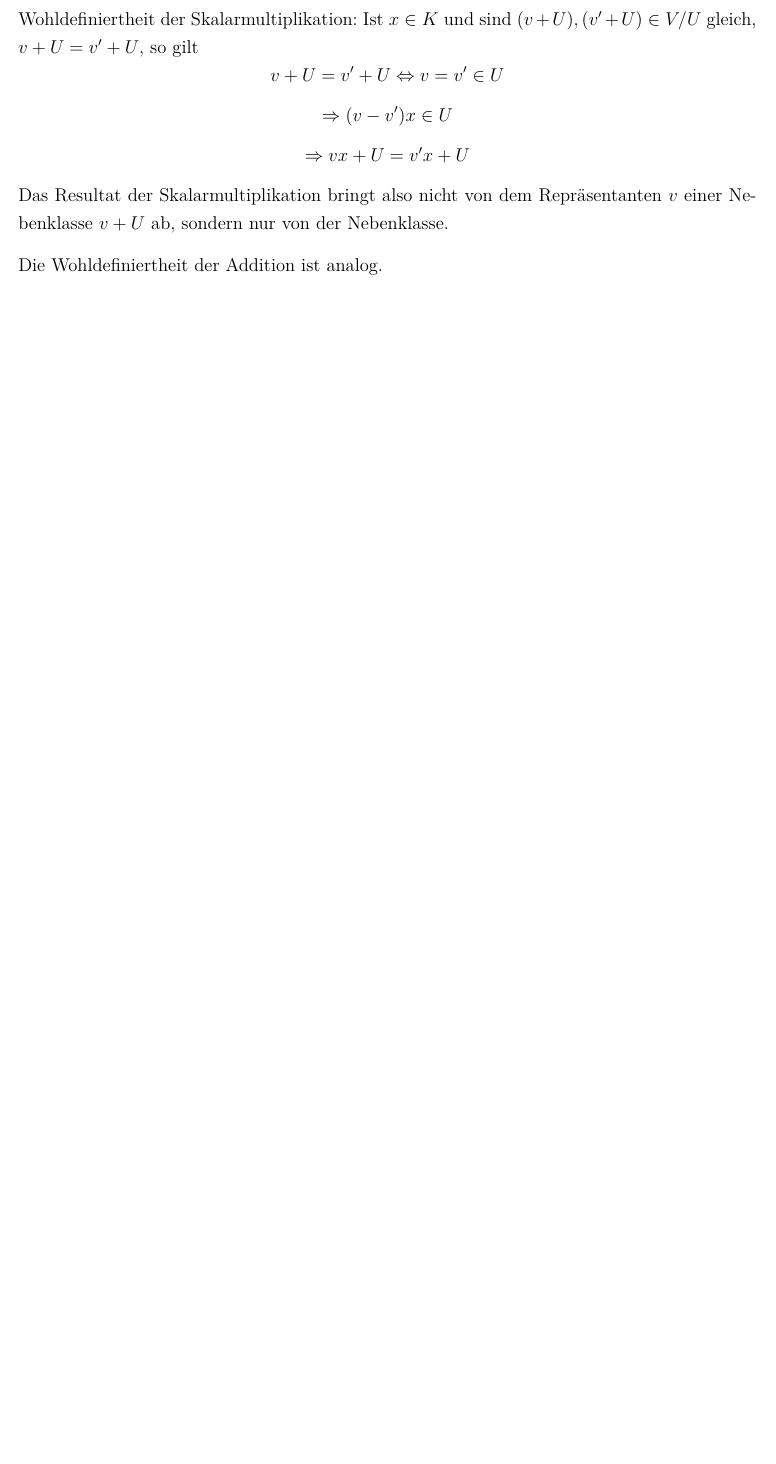
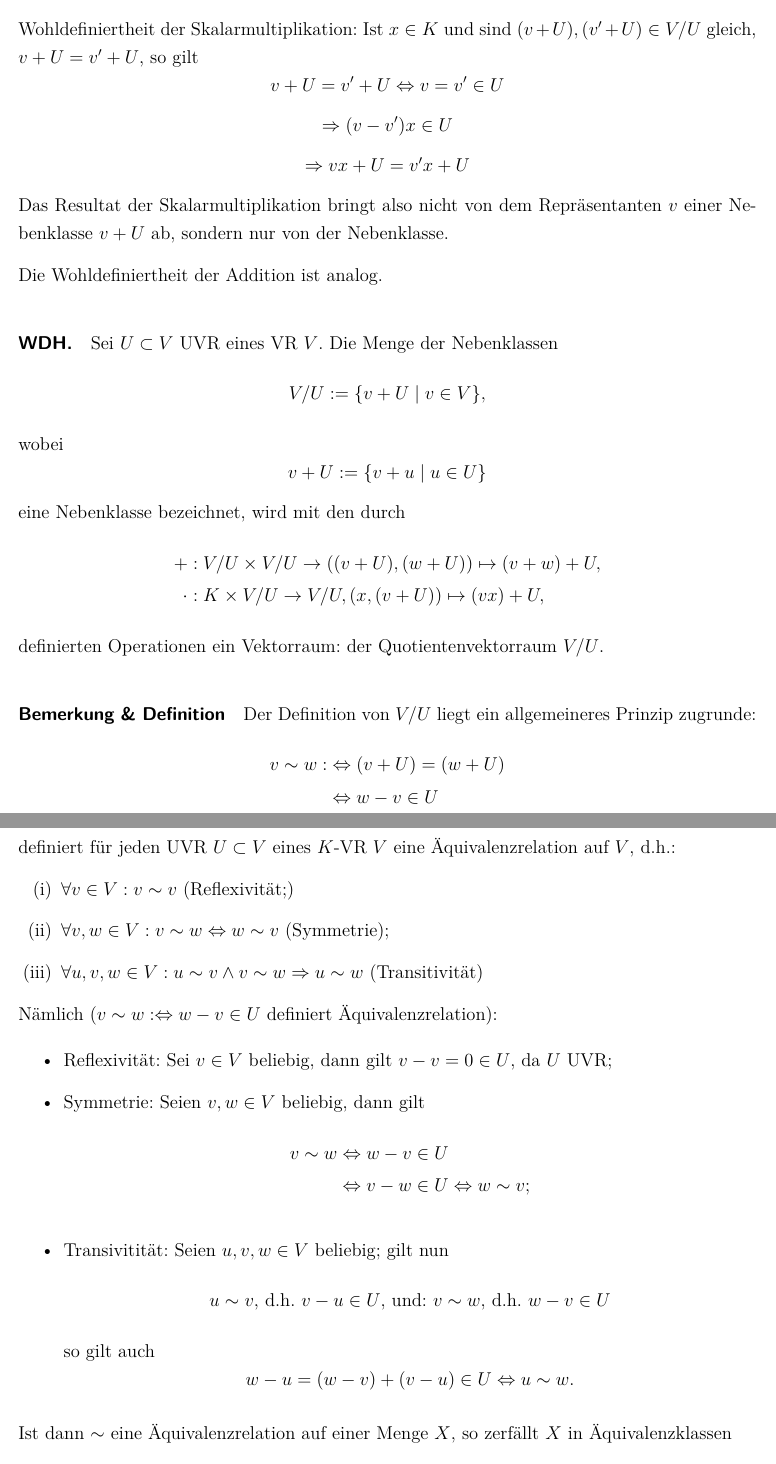
Before and after one commit to tugit/LineareAlgebra, a LaTeX document (LinAlg1JerominSkript.tex, which reads Chap1/5Ch1.tex): part of page 43 of 43 before the commit and two parts of pages 43 and 44 of 45 after it, the two joined at a grey line, cut so that both start at the same text, the shorter picture padded with empty space. Compiled offline with pdfLaTeX.

Commit message:
VO 17.11.2015 Teil 1 (bis zur Pause)

```diff
--- a/Chap1/5Ch1.tex
+++ b/Chap1/5Ch1.tex
@@ -312,3 +312,47 @@
 	Die Wohldefiniertheit der Addition ist analog.
 
 %VO_17.11.15
+
+\paragraph{WDH.}
+	Sei $ U\subset V $ UVR eines VR $ V $. Die Menge der Nebenklassen
+		\[ V/U := \{v+U\mid v\in V\}, \]
+	wobei
+		\[ v+U := \{v+u\mid u\in U\} \]
+	eine Nebenklasse bezeichnet, wird mit den durch
+		\begin{align*}
+		+&: V/U \times V/U \to ((v+U),(w+U))\mapsto (v+w)+U,\\
+		\cdot &: K\times V/U \to V/U, (x,(v+U))\mapsto (vx)+U,
+		\end{align*}
+	definierten Operationen ein Vektorraum: der Quotientenvektorraum $ V/U $.
+
+\paragraph{Bemerkung \& Definition}
+	Der Definition von $ V/U $ liegt ein allgemeineres Prinzip zugrunde:
+		\begin{align*}
+		v\sim w :	&\Leftrightarrow (v+U)= (w+U)\\
+					&\Leftrightarrow w-v \in U
+		\end{align*}
+
+	definiert für jeden UVR $ U\subset V $ eines $ K $-VR $ V $ eine Äquivalenzrelation auf $ V $, d.h.:
+		\begin{enumerate}[(i)]
+			\item $ \forall v\in V: v\sim v $ (Reflexivität;)
+			\item $ \forall v,w\in V: v\sim w\Leftrightarrow w\sim v $ (Symmetrie);
+			\item $ \forall u,v,w\in V: u\sim v\land v\sim w\Rightarrow u\sim w $ (Transitivität)
+		\end{enumerate}
+
+	Nämlich ($ v\sim w:\Leftrightarrow w-v\in U $ definiert Äquivalenzrelation):
+
+	\begin{itemize}
+		\item Reflexivität: Sei $ v\in V $ beliebig, dann gilt $ v-v=0\in U $, da $ U $ UVR;
+		\item Symmetrie: Seien $ v,w\in V $ beliebig, dann gilt
+			\begin{align*}
+			v\sim w 	&\Leftrightarrow w-v\in U\\
+						&\Leftrightarrow v-w\in U \Leftrightarrow w\sim v;
+			\end{align*}
+		\item Transivitität: Seien $ u,v,w\in V $ beliebig; gilt nun
+			\[  u\sim v \text{, d.h. } v-u\in U \text{, und: } v\sim w\text{, d.h. } w-v\in U\]
+		so gilt auch
+			\[ w-u=(w-v)+(v-u)\in U \Leftrightarrow u\sim w. \]
+	\end{itemize}
+
+	Ist dann $ \sim $ eine Äquivalenzrelation auf einer Menge $ X $, so zerfällt $ X $ in Äquivalenzklassen
+		\[ X_a = \{y\in X\mid y\sim a\} \]
@@ -314,0 +367 @@
+		\[ \Gamma \subset X\times Y = \{(x,y)\mid x\in X \land y\in Y\} \]
```
Also changed, not shown: Chap1/5Ch1.tex (21 more changed lines).
